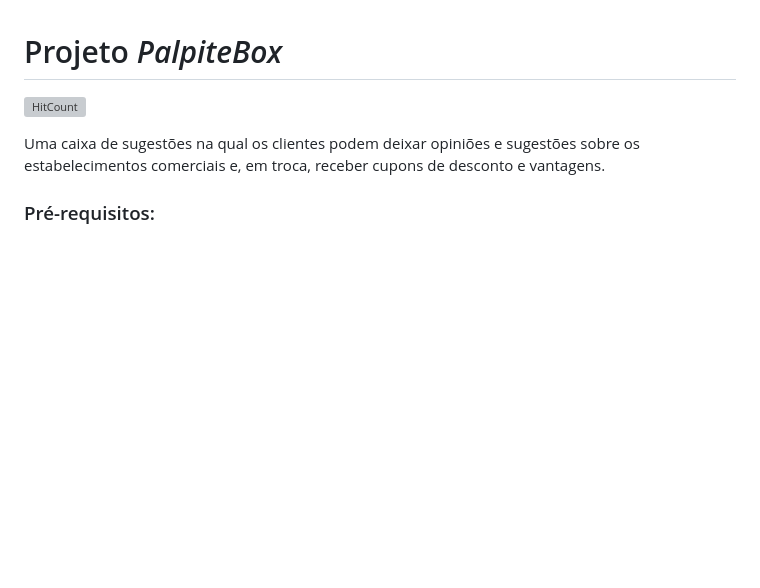
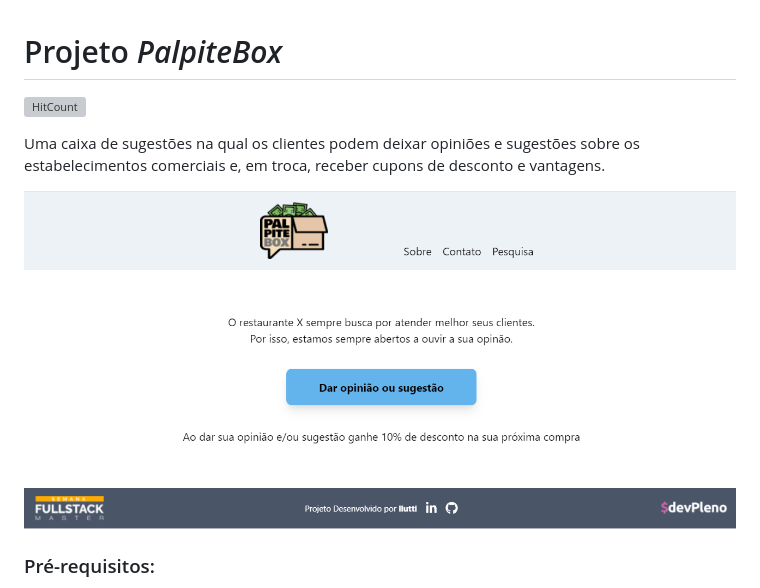
Before and after one commit to llutti/palpitebox, a Markdown page: readme.md, the part around the change. GitHub-like rendering; pictures changed too: screens/Print-tela-principal.png (added); blank space fills up the shorter version; grey boxes are pictures that could not be loaded.

Commit message:
Adicionar o print da tela inicial no Readme

```diff
--- a/readme.md
+++ b/readme.md
@@ -3,6 +3,8 @@
 [![HitCount](http://hits.dwyl.com/llutti/llutti/palpitebox.svg)](http://hits.dwyl.com/llutti/llutti/palpitebox)
 
 Uma caixa de sugestões na qual os clientes podem deixar opiniões e sugestões sobre os estabelecimentos comerciais e, em troca, receber cupons de desconto e vantagens.
+
+![Print da tela do aplicativo](https://github.com/llutti/palpitebox/blob/master/screens/Print-tela-principal.png)
 
 ### Pré-requisitos:
 - NodeJS (versão 12 ou superior) [https://www.nodejs.org]
```
